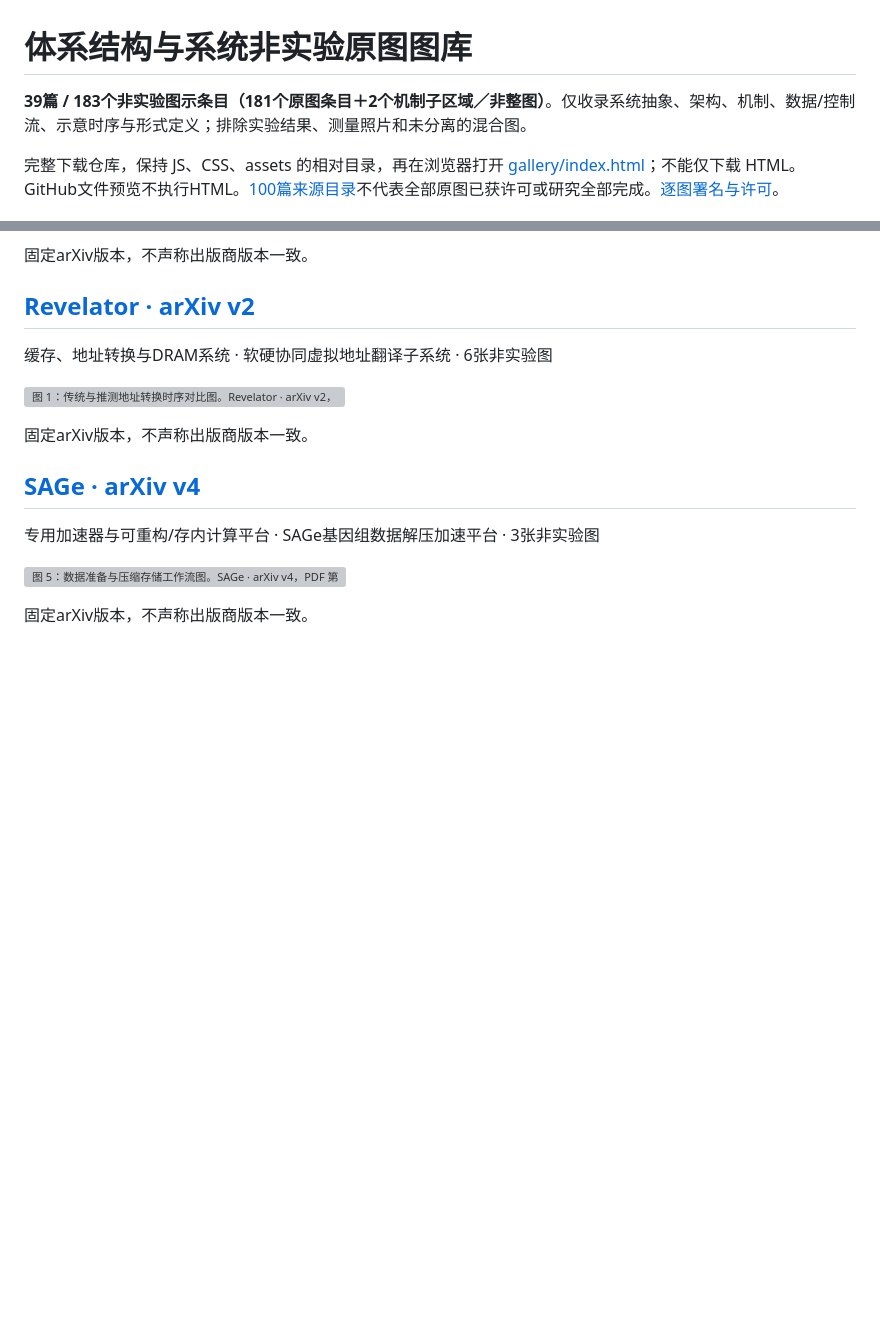
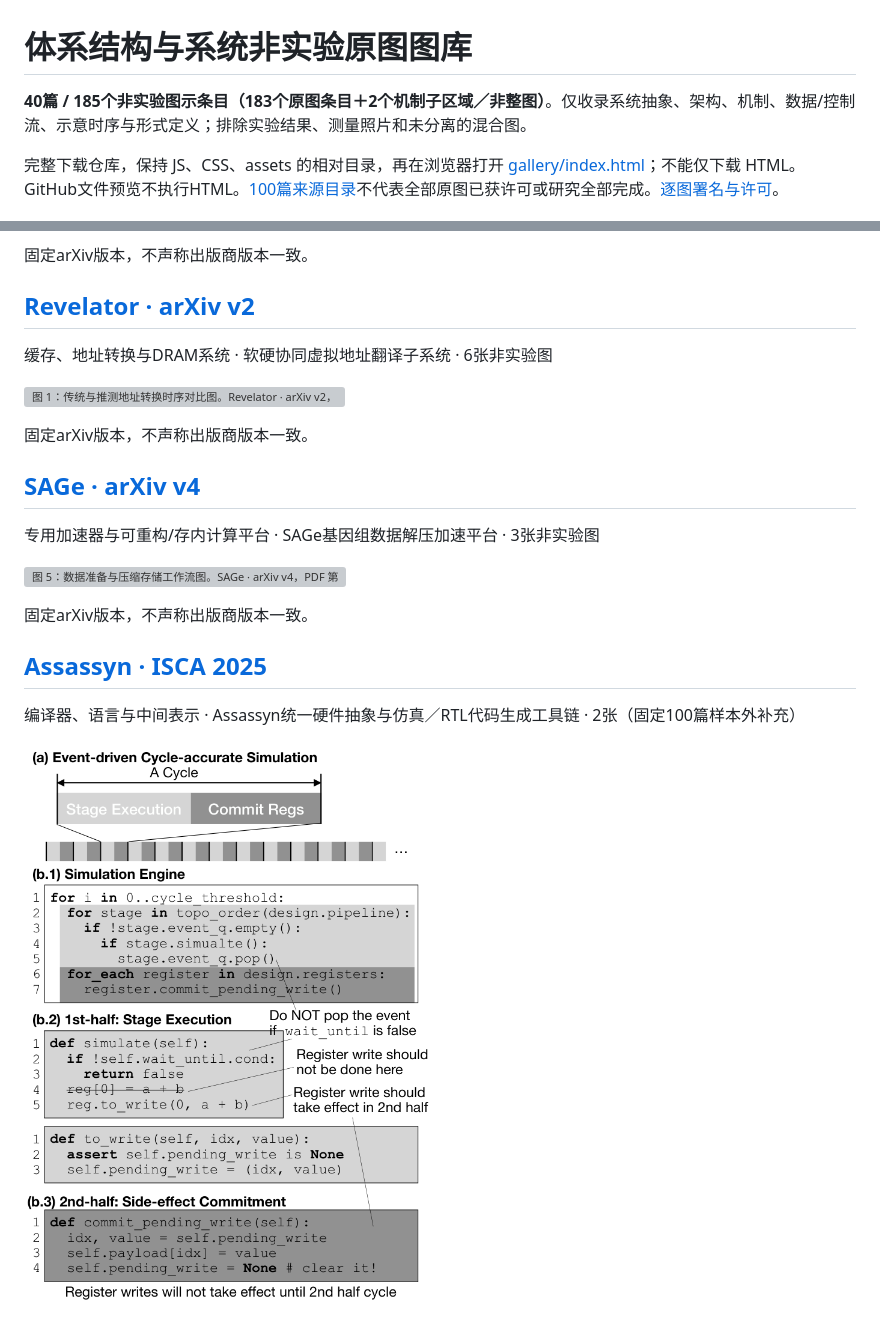
Before and after one commit to zaidengyifenzhong/arch-diagram-lab, a Markdown page: gallery/README.md, 2 parts joined by grey strips. Rendered like a GitHub page; pictures changed too: gallery/assets/isca-2025-assassyn-F9-23bf8e60dca171d9.png (added); blank space fills up the shorter version; grey boxes are pictures that could not be loaded.

Commit message:
Add verified Assassyn simulator and RTL mechanism figures

```diff
--- a/gallery/README.md
+++ b/gallery/README.md
@@ -1,6 +1,6 @@
 # 体系结构与系统非实验原图图库
 
-**39篇 / 183个非实验图示条目（181个原图条目＋2个机制子区域／非整图）**。仅收录系统抽象、架构、机制、数据/控制流、示意时序与形式定义；排除实验结果、测量照片和未分离的混合图。
+**40篇 / 185个非实验图示条目（183个原图条目＋2个机制子区域／非整图）**。仅收录系统抽象、架构、机制、数据/控制流、示意时序与形式定义；排除实验结果、测量照片和未分离的混合图。
 
 完整下载仓库，保持 JS、CSS、assets 的相对目录，再在浏览器打开 [gallery/index.html](index.html)；不能仅下载 HTML。GitHub文件预览不执行HTML。[100篇来源目录](../catalog/README.md)不代表全部原图已获许可或研究全部完成。[逐图署名与许可](licenses.json)。
 
@@ -216,3 +216,8 @@ EDA工具与电路设计表示 · TRACE电路图表示学习模型 · 3张
 [![图 5：数据准备与压缩存储工作流图。SAGe · arXiv v4，PDF 第 6 页。](assets/arxiv-2504.03732v4-sage-F5-933228a5d9e08968.png)](papers/hpca-2026-sage.md)
 
 固定arXiv版本，不声称出版商版本一致。
+
+## [Assassyn · ISCA 2025](papers/isca-2025-assassyn.md)
+编译器、语言与中间表示 · Assassyn统一硬件抽象与仿真／RTL代码生成工具链 · 2张（固定100篇样本外补充）
+
+[![Assassyn F9 周期精确仿真机制](assets/isca-2025-assassyn-F9-23bf8e60dca171d9.png)](papers/isca-2025-assassyn.md)
```
Also changed, not shown: README.md (+2 -2 lines), catalog/README.md (+2 -0 lines), gallery/papers/isca-2025-assassyn.md (added, +47 -0 lines), gallery/assets/isca-2025-assassyn-F10-78eb47fb1dd25852.png (added), 11 other files.
